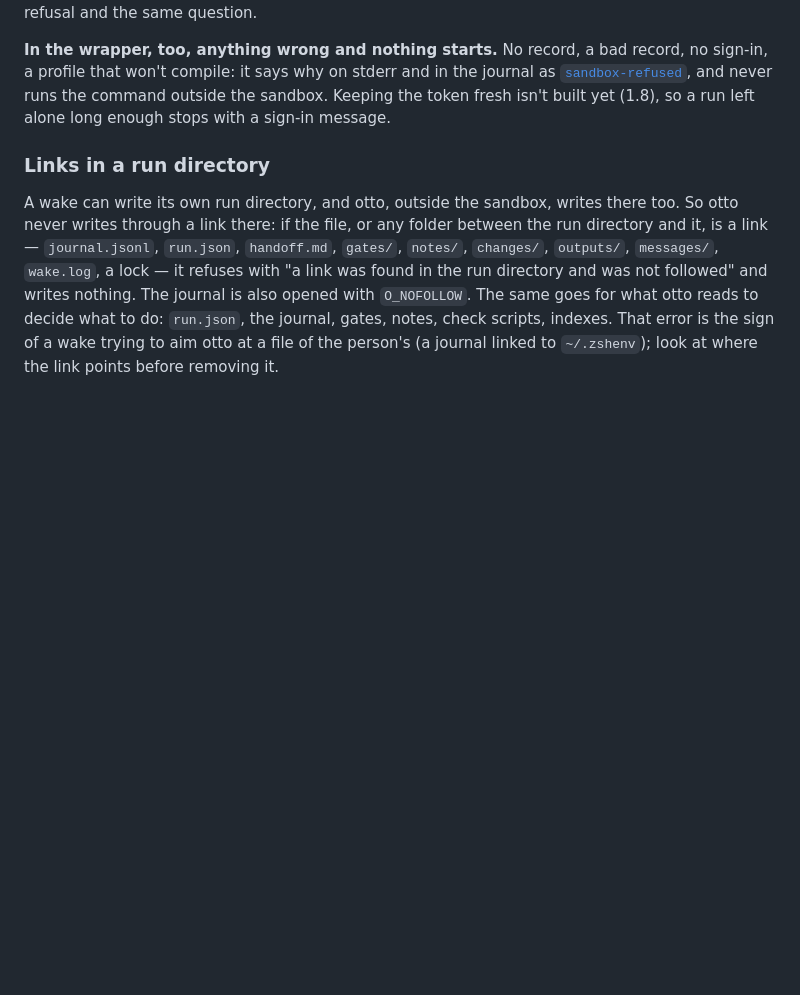
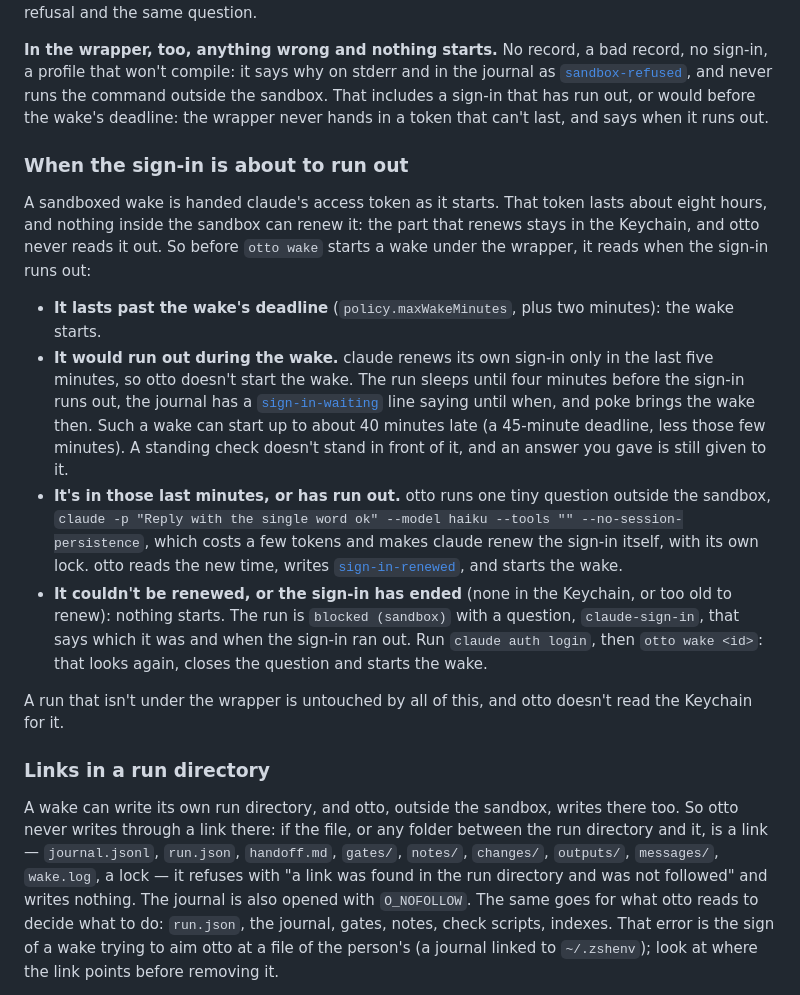
Before and after one commit to thejosh00/otto, a Markdown page: docs/guides/sandboxing.md, the part around the change. GitHub-like rendering; blank space fills up the shorter version.

Commit message:
docs: what otto does when a sandboxed wake's sign-in is about to run out (1.8)
Co-Authored-By: Claude Fable 5.2 <noreply@anthropic.com>

```diff
--- a/docs/guides/sandboxing.md
+++ b/docs/guides/sandboxing.md
@@ -181,8 +181,31 @@ the wrapper. Answering while they still differ gets the same refusal and the sam
 
 **In the wrapper, too, anything wrong and nothing starts.** No record, a bad record, no sign-in, a profile that won't compile: it says
 why on stderr and in the journal as [`sandbox-refused`](../reference/journal.md), and never runs the command
-outside the sandbox. Keeping the token fresh isn't built yet (1.8), so a run left alone long enough stops with
-a sign-in message.
+outside the sandbox. That includes a sign-in that has run out, or would before the wake's deadline: the wrapper
+never hands in a token that can't last, and says when it runs out.
+
+### When the sign-in is about to run out
+
+A sandboxed wake is handed claude's access token as it starts. That token lasts about eight hours, and nothing
+inside the sandbox can renew it: the part that renews stays in the Keychain, and otto never reads it out. So
+before `otto wake` starts a wake under the wrapper, it reads when the sign-in runs out:
+
+- **It lasts past the wake's deadline** (`policy.maxWakeMinutes`, plus two minutes): the wake starts.
+- **It would run out during the wake.** claude renews its own sign-in only in the last five minutes, so otto
+  doesn't start the wake. The run sleeps until four minutes before the sign-in runs out, the journal has a
+  [`sign-in-waiting`](../reference/journal.md) line saying until when, and poke brings the wake then. Such a wake
+  can start up to about 40 minutes late (a 45-minute deadline, less those few minutes). A standing check doesn't
+  stand in front of it, and an answer you gave is still given to it.
+- **It's in those last minutes, or has run out.** otto runs one tiny question outside the sandbox,
+  `claude -p "Reply with the single word ok" --model haiku --tools "" --no-session-persistence`, which costs a
+  few tokens and makes claude renew the sign-in itself, with its own lock. otto reads the new time, writes
+  [`sign-in-renewed`](../reference/journal.md), and starts the wake.
+- **It couldn't be renewed, or the sign-in has ended** (none in the Keychain, or too old to renew): nothing
+  starts. The run is `blocked (sandbox)` with a question, `claude-sign-in`, that says which it was and when the
+  sign-in ran out. Run `claude auth login`, then `otto wake <id>`: that looks again, closes the question and
+  starts the wake.
+
+A run that isn't under the wrapper is untouched by all of this, and otto doesn't read the Keychain for it.
 
 ### Links in a run directory
 
```
Also changed, not shown: docs/reference/journal.md (+2 -0 lines).
